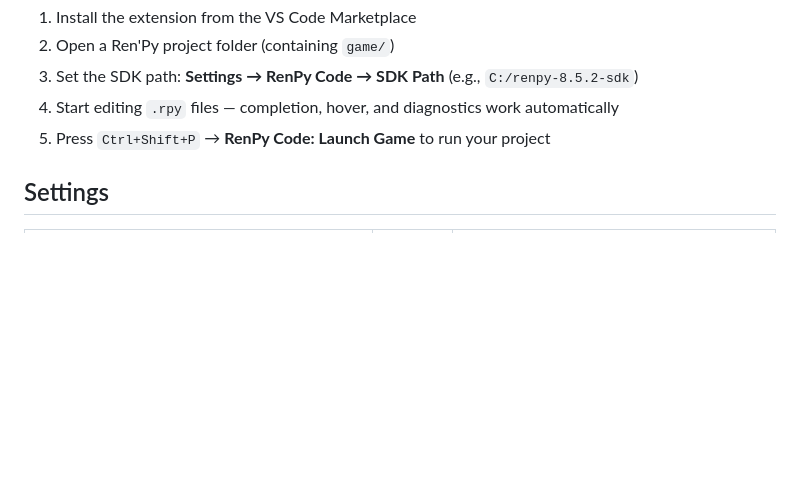
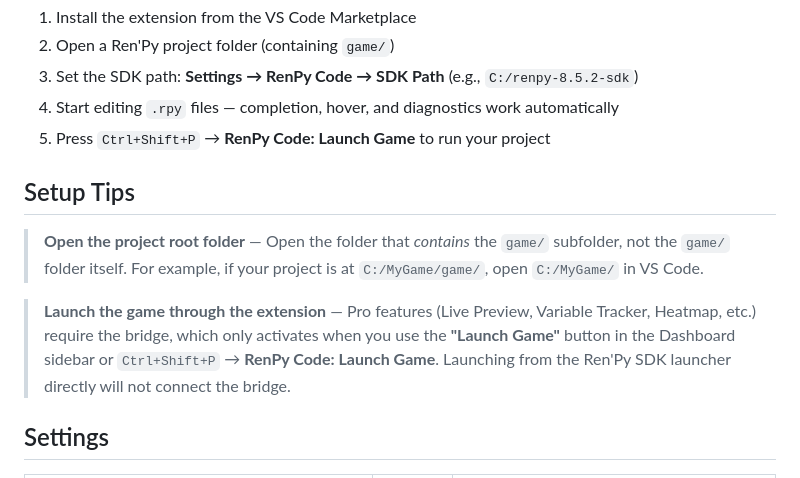
Before and after one commit to youichi-uda/RenpyCode, a Markdown page: README.md, the part around the change. Drawn GitHub-style; blank space fills up the shorter version.

```diff
--- a/README.md
+++ b/README.md
@@ -51,6 +51,12 @@ English | **[日本語](README.ja.md)**
 4. Start editing `.rpy` files — completion, hover, and diagnostics work automatically
 5. Press `Ctrl+Shift+P` → **RenPy Code: Launch Game** to run your project
 
+## Setup Tips
+
+> **Open the project root folder** — Open the folder that *contains* the `game/` subfolder, not the `game/` folder itself. For example, if your project is at `C:/MyGame/game/`, open `C:/MyGame/` in VS Code.
+
+> **Launch the game through the extension** — Pro features (Live Preview, Variable Tracker, Heatmap, etc.) require the bridge, which only activates when you use the **"Launch Game"** button in the Dashboard sidebar or `Ctrl+Shift+P` → **RenPy Code: Launch Game**. Launching from the Ren'Py SDK launcher directly will not connect the bridge.
+
 ## Settings
 
 | Setting | Default | Description |
```
Also changed, not shown: README.ja.md (+6 -0 lines).
